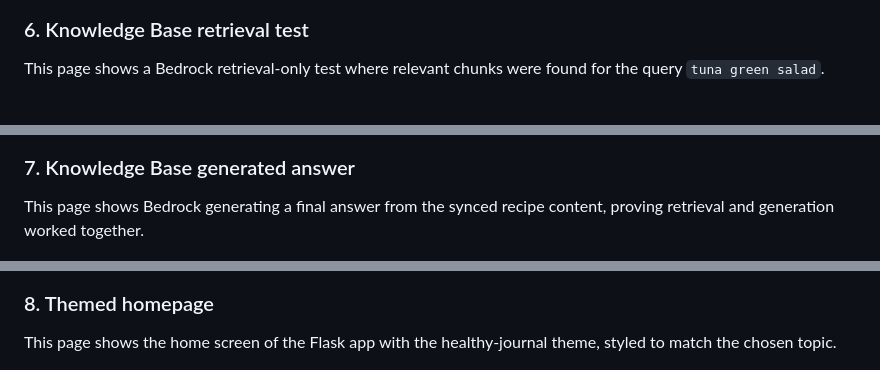
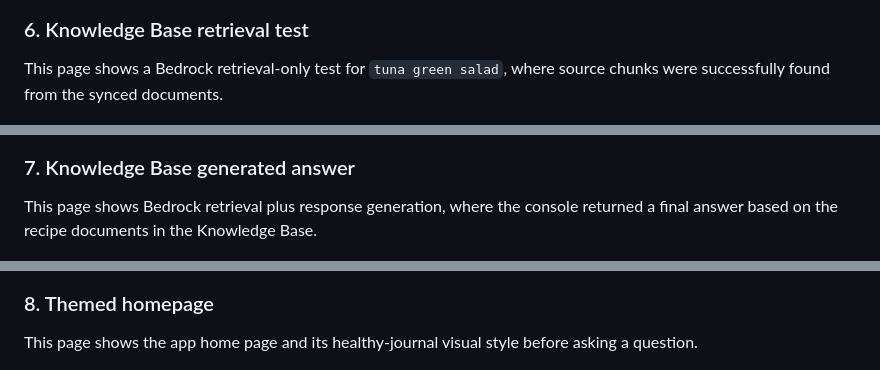
Before and after one commit to MayaAtwan/health, a Markdown page: README.md, 3 parts joined by grey strips. Drawn GitHub-style.

```diff
--- a/README.md
+++ b/README.md
@@ -183,17 +183,17 @@ This page shows that the Bedrock data source sync completed successfully and tha
 ![Data source sync complete](docs/screenshots/05-data-source-sync-complete.png)
 
 ### 6. Knowledge Base retrieval test
-This page shows a Bedrock retrieval-only test where relevant chunks were found for the query `tuna green salad`.
+This page shows a Bedrock retrieval-only test for `tuna green salad`, where source chunks were successfully found from the synced documents.
 
 ![Knowledge Base retrieval test](docs/screenshots/06-kb-test-retrieval-only.png)
 
 ### 7. Knowledge Base generated answer
-This page shows Bedrock generating a final answer from the synced recipe content, proving retrieval and generation worked together.
+This page shows Bedrock retrieval plus response generation, where the console returned a final answer based on the recipe documents in the Knowledge Base.
 
 ![Knowledge Base generated answer](docs/screenshots/07-kb-test-generated-answer.png)
 
 ### 8. Themed homepage
-This page shows the home screen of the Flask app with the healthy-journal theme, styled to match the chosen topic.
+This page shows the app home page and its healthy-journal visual style before asking a question.
 
 ![App homepage theme](docs/screenshots/08-app-homepage-theme.png)
 
```
Also changed, not shown: other parts of README.md (+12 -12 lines).
